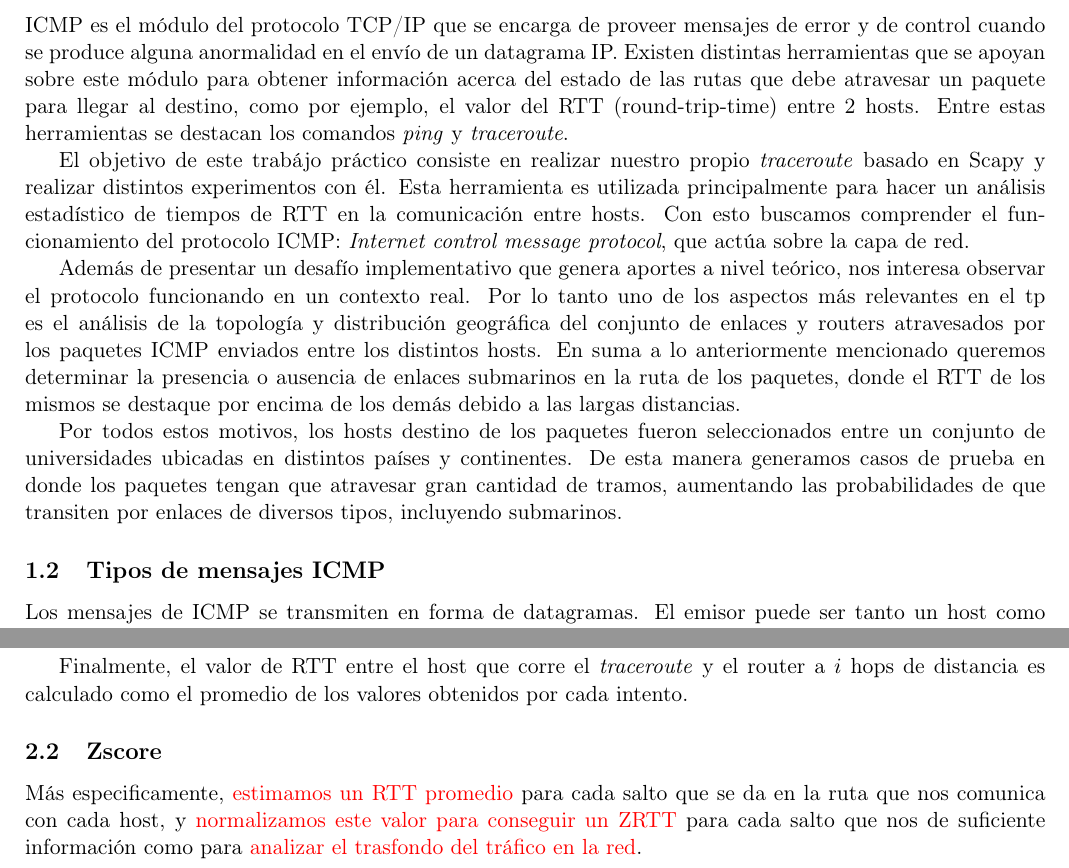
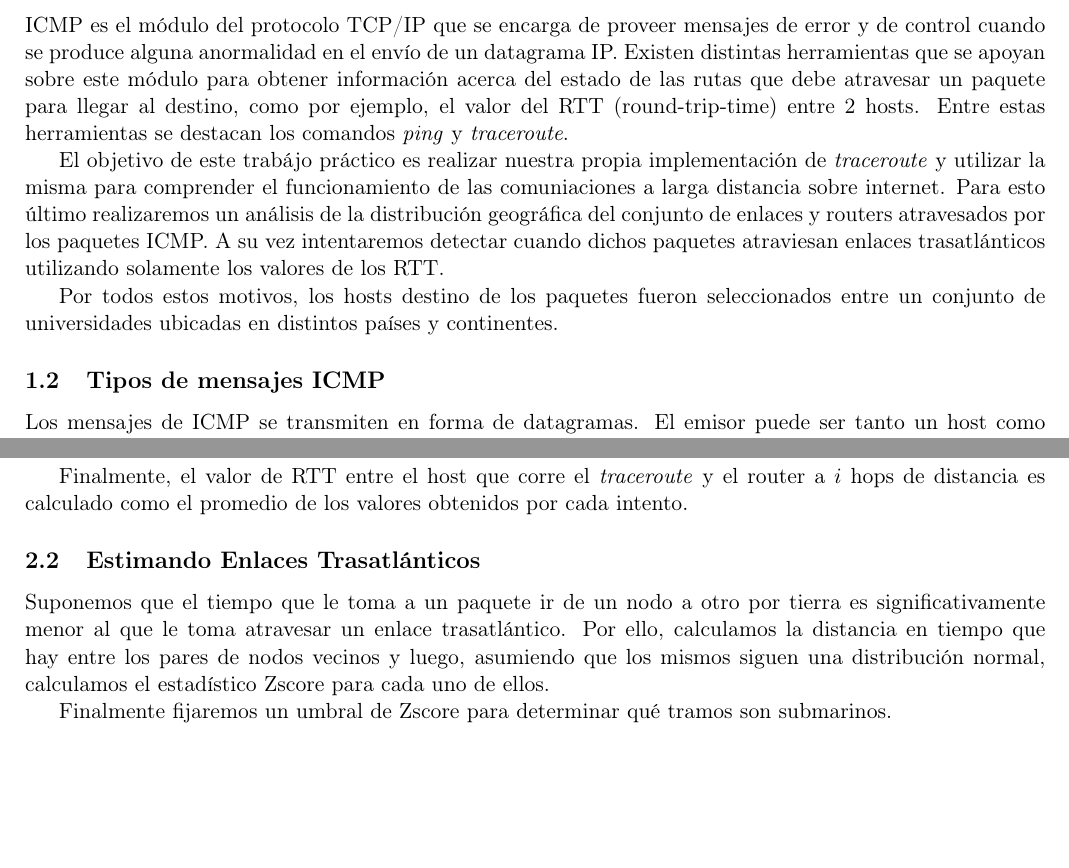
Before and after one commit to Fixman/redes-tp2, a LaTeX document (informe/informe.tex, which reads informe/desarrollo.tex, informe/introduccion.tex): two parts of pages 3 and 5 of 12, joined at a grey line, cut so that both start at the same text, the shorter picture padded with empty space. Compiled offline with pdfLaTeX.

Commit message:
Cambios en desarrollo e introduccion

```diff
--- a/informe/desarrollo.tex
+++ b/informe/desarrollo.tex
@@ -71,9 +71,13 @@ Luego, el algoritmo selecciona aquella direcci\'on que ha respondido m\'as veces
 Finalmente, el valor de RTT entre el host que corre el \emph{traceroute} y el router a $i$ hops de
 distancia es calculado como el promedio de los valores obtenidos por cada intento.
 
-\subsection{Zscore}
+\subsection{Estimando Enlaces Trasatl\'anticos}
+Suponemos que el tiempo que le toma a un paquete ir de un nodo a otro
+por tierra es significativamente menor al que le toma atravesar un
+enlace trasatl\'antico. Por ello, calculamos la distancia en tiempo
+que hay entre los pares de nodos vecinos y luego, asumiendo que los
+mismos siguen una distribuci\'on normal, calculamos el estad\'istico
+Zscore para cada uno de ellos.
 
-M\'as especificamente, \textcolor{red}{estimamos un RTT promedio} para cada salto que se da en
-la ruta que nos comunica con cada host, y \textcolor{red}{normalizamos este valor para
-conseguir un ZRTT} para cada salto que nos de suficiente informaci\'on como para
-\textcolor{red}{analizar el trasfondo del tr\'afico en la red}.
+Finalmente fijaremos un umbral de Zscore para determinar qu\'e tramos
+son submarinos.
--- a/informe/introduccion.tex
+++ b/informe/introduccion.tex
@@ -6,23 +6,16 @@ que se apoyan sobre este m\'odulo para obtener informaci\'on acerca del estado d
 debe atravesar un paquete para llegar al destino, como por ejemplo, el valor del RTT (round-trip-time)
 entre 2 hosts. Entre estas herramientas se destacan los comandos \emph{ping} y \emph{traceroute}.
 
-El objetivo de este trab\'ajo pr\'actico consiste en realizar nuestro propio
-\emph{traceroute} basado en Scapy y realizar distintos experimentos con \'el.
-Esta herramienta es utilizada principalmente para hacer un an\'alisis estad\'istico de tiempos
-de RTT en la comunicaci\'on entre hosts. Con esto buscamos comprender el funcionamiento del protocolo
-ICMP: \emph{Internet control message protocol}, que act\'ua sobre la capa de red.
+El objetivo de este trab\'ajo pr\'actico es realizar nuestra propia
+implementaci\'on de \emph{traceroute} y utilizar la misma para comprender el
+funcionamiento de las comuniaciones a larga distancia sobre internet.
+Para esto \'ultimo realizaremos un an\'alisis de la distribuci\'on
+geogr\'afica del conjunto de enlaces y routers atravesados por los paquetes
+ICMP.
+A su vez intentaremos detectar cuando dichos paquetes atraviesan enlaces
+trasatl\'anticos utilizando solamente los valores de los RTT.
 
-Adem\'as de presentar un desaf\'io implementativo que genera aportes a nivel te\'orico, nos interesa
-observar el protocolo funcionando en un contexto real. Por lo tanto uno de los aspectos
-m\'as relevantes en el tp es el an\'alisis de la topolog\'ia y distribuci\'on geogr\'afica del conjunto de enlaces
-y routers atravesados por los paquetes ICMP enviados entre los distintos hosts. En suma a lo
-anteriormente mencionado queremos determinar la presencia o ausencia de enlaces submarinos en
-la ruta de los paquetes, donde el RTT de los mismos se destaque por encima de los
-dem\'as debido a las largas distancias.
-
-Por todos estos motivos, los hosts destino de los paquetes fueron seleccionados entre un conjunto de universidades ubicadas en distintos pa\'ises y continentes. De esta manera generamos casos de
-prueba en donde los paquetes tengan que atravesar gran cantidad de tramos,
-aumentando las probabilidades de que transiten por enlaces de diversos tipos, incluyendo submarinos.
+Por todos estos motivos, los hosts destino de los paquetes fueron seleccionados entre un conjunto de universidades ubicadas en distintos pa\'ises y continentes.
 
 
 \subsection{Tipos de mensajes ICMP}
```
Also changed, not shown: informe/desarrollo.tex (2 more changed lines).
